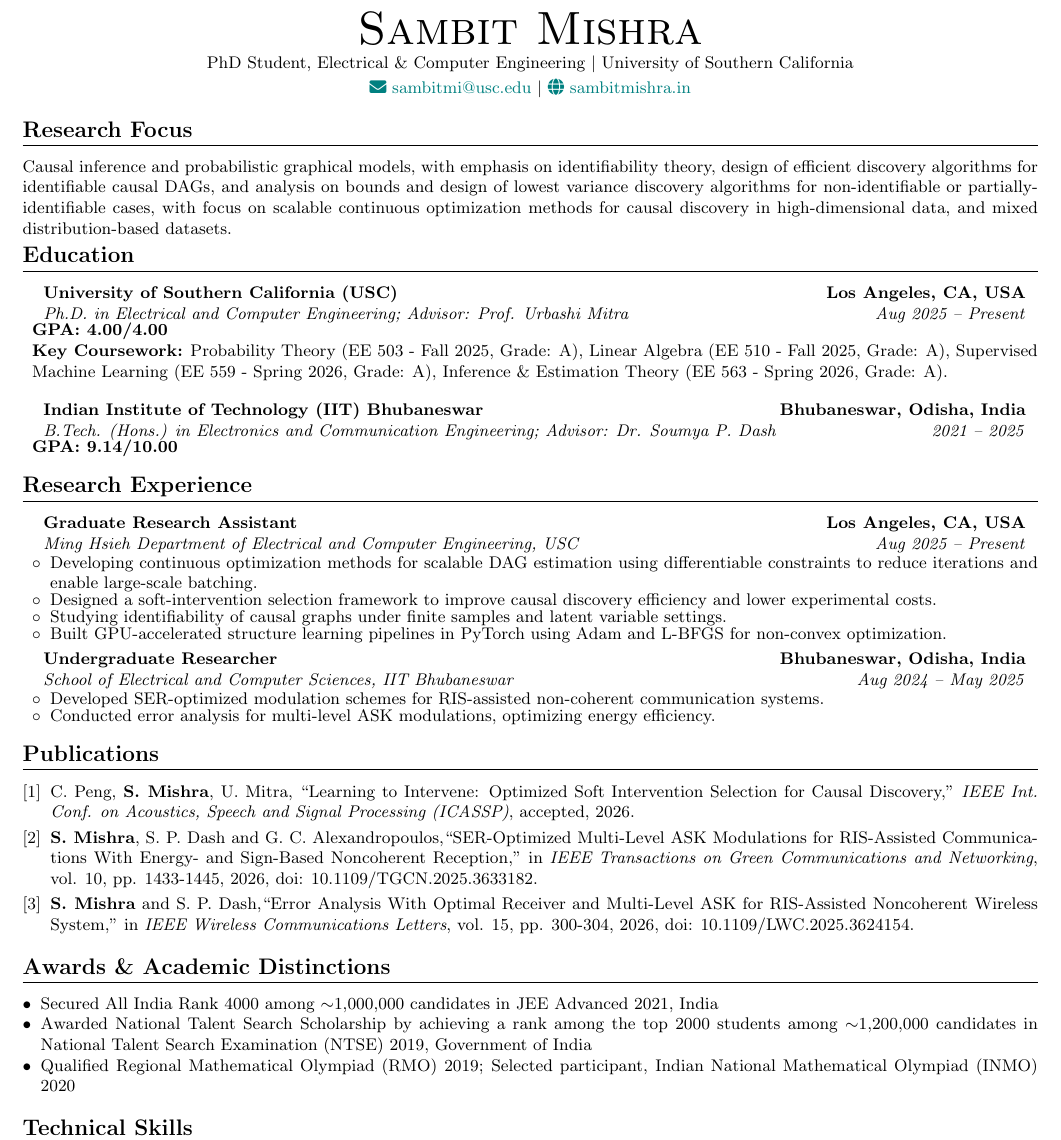
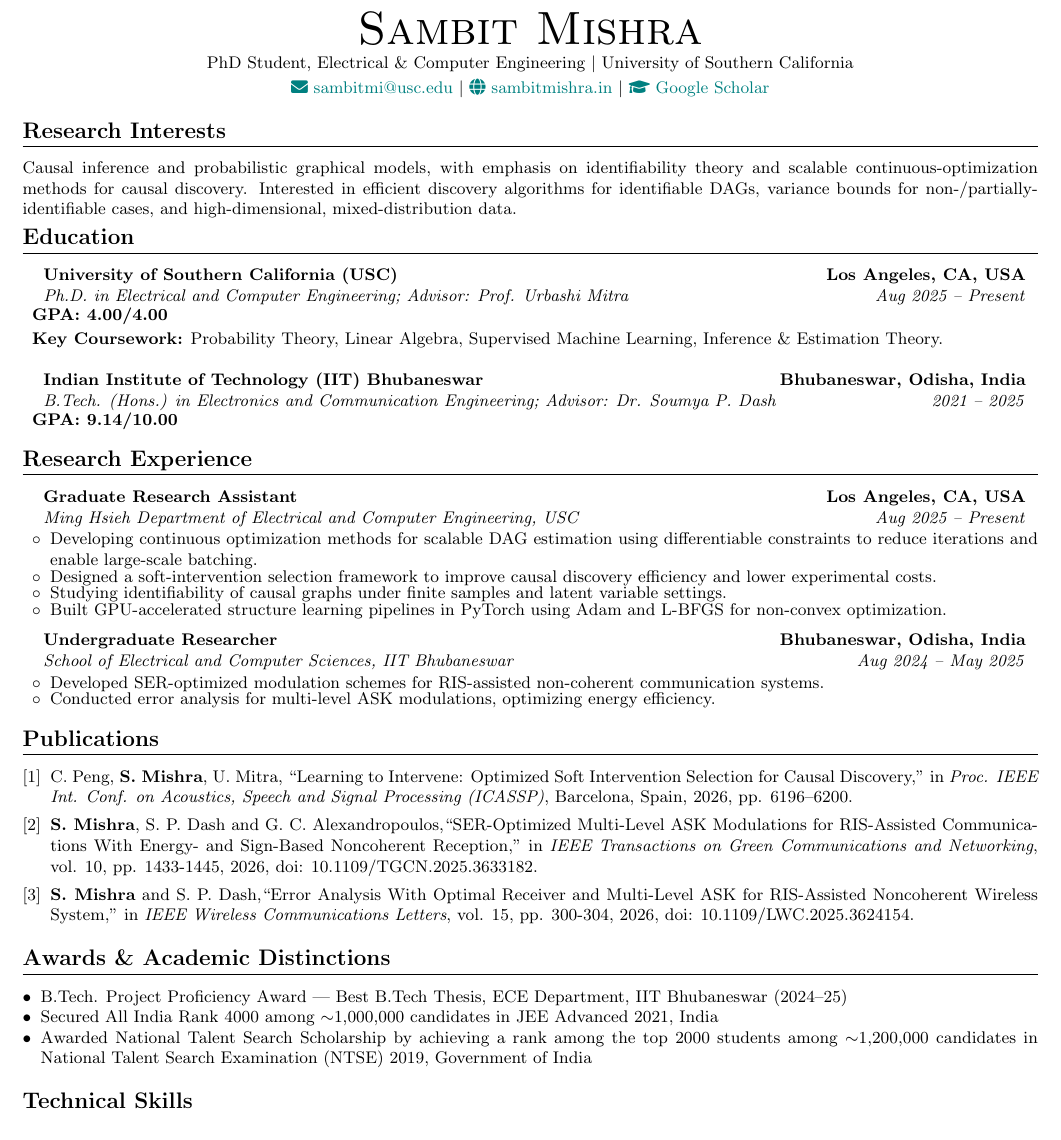
Before and after one commit to SamMathelete/ai-gen-personal-website, a LaTeX CV (cv/Sambit_Mishra_CV.tex): part of the page, cut so that both start at the same text. Compiled offline with pdfLaTeX.

Commit message:
Sync website to latest CV revision
- Replace served CV PDF (public/Sambit_Mishra_CV.pdf) with the new version
- Rename "Research focus" to "Research interests" and update the text
  (identifiability theory, variance bounds, mixed-distribution data)
- Simplify coursework to course names only (drop codes/grades)
- Mark the ICASSP paper as published (Barcelona, Spain, pp. 6196-6200)
  on the CV, home, and research pages
- Add the B.Tech. Project Proficiency Award; remove the RMO/INMO entry
- Refresh the home-page focus blurb to match the new research interests
- Add Google Scholar to the LaTeX header

Co-Authored-By: Claude Opus 4.8 <noreply@anthropic.com>
Claude-Session: https://claude.ai/code/session_013fMXjQyHEi25kSPVuoebjb

```diff
--- a/cv/Sambit_Mishra_CV.tex
+++ b/cv/Sambit_Mishra_CV.tex
@@ -58,13 +58,13 @@
 \begin{center}
     {\Huge \scshape Sambit Mishra} \\ \vspace{2pt}
     \small PhD Student, Electrical \& Computer Engineering $|$ University of Southern California \\ \vspace{2pt}
-    \href{mailto:sambitmi@usc.edu}{\faEnvelope \ sambitmi@usc.edu} $|$ \href{https://sambitmishra.in}{\faGlobe \ sambitmishra.in}
+    \href{mailto:sambitmi@usc.edu}{\faEnvelope \ sambitmi@usc.edu} $|$ \href{https://sambitmishra.in}{\faGlobe \ sambitmishra.in} $|$ \href{https://scholar.google.com/citations?user=kyCSMKUAAAAJ}{\faGraduationCap \ Google Scholar}
 \end{center}
 
-%-----------RESEARCH FOCUS-----------------
-\section{Research Focus}
+%-----------RESEARCH INTERESTS-----------------
+\section{Research Interests}
 \small{
-Causal inference and probabilistic graphical models, with emphasis on identifiability theory, design of efficient discovery algorithms for identifiable causal DAGs, and analysis on bounds and design of lowest variance discovery algorithms for non-identifiable or partially-identifiable cases, with focus on scalable continuous optimization methods for causal discovery in high-dimensional data, and mixed distribution-based datasets.
+Causal inference and probabilistic graphical models, with emphasis on identifiability theory and scalable continuous-optimization methods for causal discovery. Interested in efficient discovery algorithms for identifiable DAGs, variance bounds for non-/partially-identifiable cases, and high-dimensional, mixed-distribution data.
 }
 \vspace{-8pt}
 
@@ -75,7 +75,7 @@ Causal inference and probabilistic graphical models, with emphasis on identifiab
       {University of Southern California (USC)}{Los Angeles, CA, USA}
       {Ph.D. in Electrical and Computer Engineering; Advisor: Prof. Urbashi Mitra}{Aug 2025 -- Present}
       \resumeItem{\textbf{GPA: 4.00/4.00}}
-      \resumeItem{\textbf{Key Coursework:} Probability Theory (EE 503 - Fall 2025, Grade: A), Linear Algebra (EE 510 - Fall 2025, Grade: A), Supervised Machine Learning (EE 559 - Spring 2026, Grade: A), Inference \& Estimation Theory (EE 563 - Spring 2026, Grade: A).}
+      \resumeItem{\textbf{Key Coursework:} Probability Theory, Linear Algebra, Supervised Machine Learning, Inference \& Estimation Theory.}
 
     \vspace{10pt}
 
@@ -112,7 +112,7 @@ Causal inference and probabilistic graphical models, with emphasis on identifiab
 %-----------PUBLICATIONS (HIGHLIGHTED)-----------------
 \section{Publications}
 \small \begin{enumerate}[leftmargin=*, label={[\arabic*]}]
-    \item  C. Peng, \textbf{S. Mishra}, U. Mitra, ``Learning to Intervene: Optimized Soft Intervention Selection for Causal Discovery,'' \textit{IEEE Int. Conf. on Acoustics, Speech and Signal Processing (ICASSP)}, accepted, 2026.
+    \item  C. Peng, \textbf{S. Mishra}, U. Mitra, ``Learning to Intervene: Optimized Soft Intervention Selection for Causal Discovery,'' in \textit{Proc. IEEE Int. Conf. on Acoustics, Speech and Signal Processing (ICASSP)}, Barcelona, Spain, 2026, pp. 6196--6200.
 
     \item \textbf{S. Mishra}, S. P. Dash and G. C. Alexandropoulos,``SER-Optimized Multi-Level ASK Modulations for RIS-Assisted Communications With Energy- and Sign-Based Noncoherent Reception," in \emph{IEEE Transactions on Green Communications and Networking}, vol. 10, pp. 1433-1445, 2026, doi: 10.1109/TGCN.2025.3633182.
 
@@ -122,9 +122,9 @@ Causal inference and probabilistic graphical models, with emphasis on identifiab
 
 \section{Awards \& Academic Distinctions}
 \begin{itemize}[leftmargin=*, noitemsep]
+  \item B.Tech. Project Proficiency Award --- Best B.Tech Thesis, ECE Department, IIT Bhubaneswar (2024--25)
   \item Secured All India Rank 4000 among $\sim$1{,}000{,}000 candidates in JEE Advanced 2021, India
   \item Awarded National Talent Search Scholarship by achieving a rank among the top 2000 students among $\sim$1{,}200{,}000 candidates in National Talent Search Examination (NTSE) 2019, Government of India
-  \item Qualified Regional Mathematical Olympiad (RMO) 2019; Selected participant, Indian National Mathematical Olympiad (INMO) 2020
 \end{itemize}
 
 \section{Technical Skills}
```
Also changed, not shown: 4 other files.
